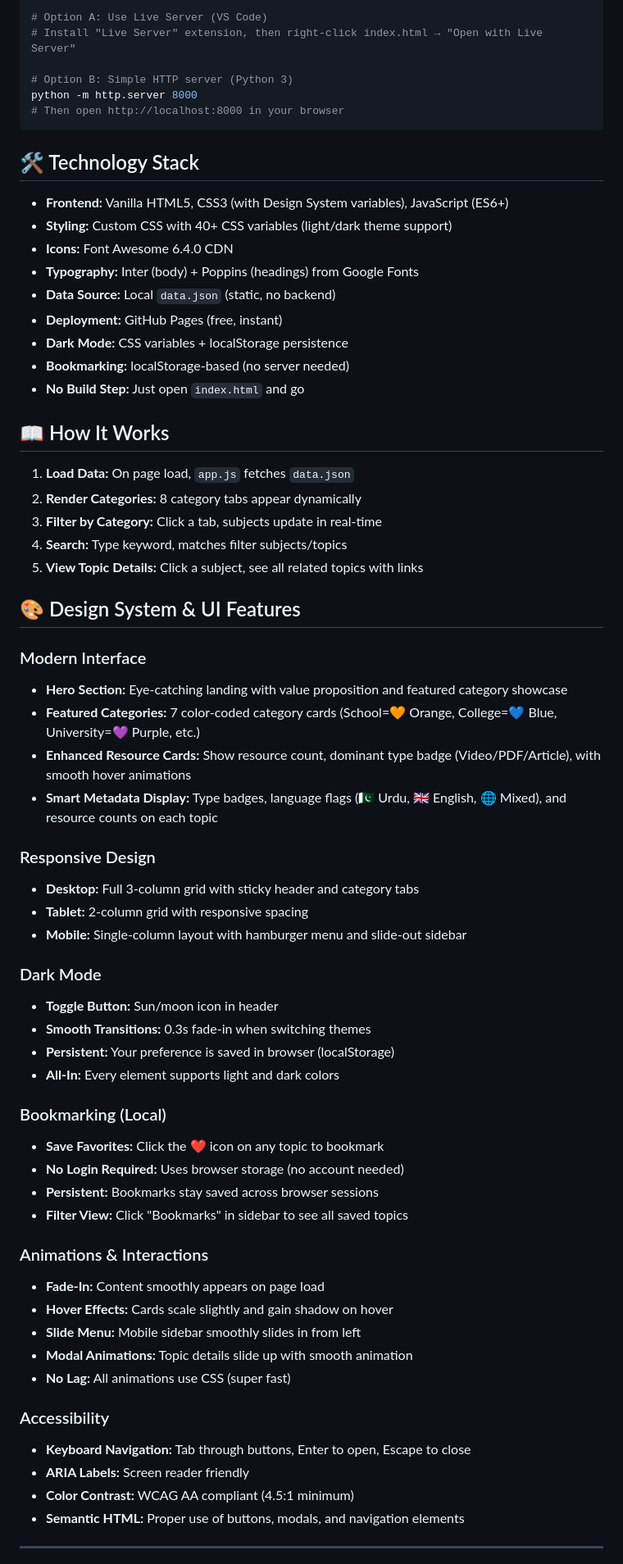
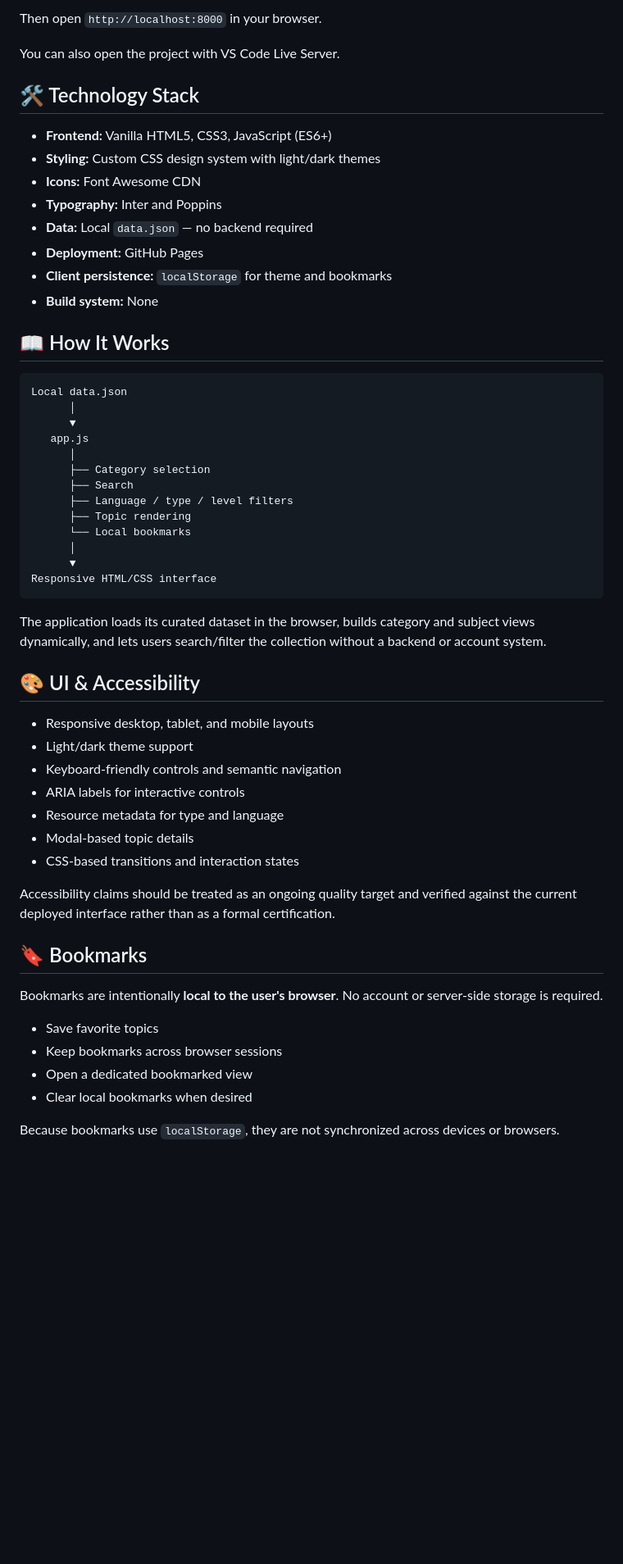
Before and after one commit to AliShah1029384756/educore-open-learning-hub, a Markdown page: README.md, the part around one of its changes. Shown at 82% size. GitHub-like rendering; blank space fills up the shorter version.

Commit message:
docs: refresh EduCore README and remove stale project claims

````diff
--- a/README.md
+++ b/README.md
@@ -63,69 +65,59 @@ cd educore-open-learning-hub
 
-# Option A: Use Live Server (VS Code)
-# Install "Live Server" extension, then right-click index.html → "Open with Live Server"
+Then open `http://localhost:8000` in your browser.
 
-# Option B: Simple HTTP server (Python 3)
-python -m http.server 8000
-# Then open http://localhost:8000 in your browser
-```
+You can also open the project with VS Code Live Server.
 
 ## 🛠️ Technology Stack
 
-- **Frontend:** Vanilla HTML5, CSS3 (with Design System variables), JavaScript (ES6+)
-- **Styling:** Custom CSS with 40+ CSS variables (light/dark theme support)
-- **Icons:** Font Awesome 6.4.0 CDN
-- **Typography:** Inter (body) + Poppins (headings) from Google Fonts
-- **Data Source:** Local `data.json` (static, no backend)
-- **Deployment:** GitHub Pages (free, instant)
-- **Dark Mode:** CSS variables + localStorage persistence
-- **Bookmarking:** localStorage-based (no server needed)
-- **No Build Step:** Just open `index.html` and go
+- **Frontend:** Vanilla HTML5, CSS3, JavaScript (ES6+)
+- **Styling:** Custom CSS design system with light/dark themes
+- **Icons:** Font Awesome CDN
+- **Typography:** Inter and Poppins
+- **Data:** Local `data.json` — no backend required
+- **Deployment:** GitHub Pages
+- **Client persistence:** `localStorage` for theme and bookmarks
+- **Build system:** None
 
 ## 📖 How It Works
 
-1. **Load Data:** On page load, `app.js` fetches `data.json`
-2. **Render Categories:** 8 category tabs appear dynamically
-3. **Filter by Category:** Click a tab, subjects update in real-time
-4. **Search:** Type keyword, matches filter subjects/topics
-5. **View Topic Details:** Click a subject, see all related topics with links
+```text
+Local data.json
+      │
+      ▼
+   app.js
+      │
+      ├── Category selection
+      ├── Search
+      ├── Language / type / level filters
+      ├── Topic rendering
+      └── Local bookmarks
+      │
+      ▼
+Responsive HTML/CSS interface
+```
 
-## 🎨 Design System & UI Features
+The application loads its curated dataset in the browser, builds category and subject views dynamically, and lets users search/filter the collection without a backend or account system.
 
-### Modern Interface
-- **Hero Section:** Eye-catching landing with value proposition and featured category showcase
-- **Featured Categories:** 7 color-coded category cards (School=🧡 Orange, College=💙 Blue, University=💜 Purple, etc.)
-- **Enhanced Resource Cards:** Show resource count, dominant type badge (Video/PDF/Article), with smooth hover animations
-- **Smart Metadata Display:** Type badges, language flags (🇵🇰 Urdu, 🇬🇧 English, 🌐 Mixed), and resource counts on each topic
+## 🎨 UI & Accessibility
 
-### Responsive Design
-- **Desktop:** Full 3-column grid with sticky header and category tabs
-- **Tablet:** 2-column grid with responsive spacing
-- **Mobile:** Single-column layout with hamburger menu and slide-out sidebar
+- Responsive desktop, tablet, and mobile layouts
+- Light/dark theme support
+- Keyboard-friendly controls and semantic navigation
+- ARIA labels for interactive controls
+- Resource metadata for type and language
+- Modal-based topic details
+- CSS-based transitions and interaction states
 
-### Dark Mode
-- **Toggle Button:** Sun/moon icon in header
-- **Smooth Transitions:** 0.3s fade-in when switching themes
-- **Persistent:** Your preference is saved in browser (localStorage)
-- **All-In:** Every element supports light and dark colors
+Accessibility claims should be treated as an ongoing quality target and verified against the current deployed interface rather than as a formal certification.
 
-### Bookmarking (Local)
-- **Save Favorites:** Click the ❤️ icon on any topic to bookmark
-- **No Login Required:** Uses browser storage (no account needed)
-- **Persistent:** Bookmarks stay saved across browser sessions
-- **Filter View:** Click "Bookmarks" in sidebar to see all saved topics
+## 🔖 Bookmarks
 
-### Animations & Interactions
-- **Fade-In:** Content smoothly appears on page load
-- **Hover Effects:** Cards scale slightly and gain shadow on hover
-- **Slide Menu:** Mobile sidebar smoothly slides in from left
-- **Modal Animations:** Topic details slide up with smooth animation
-- **No Lag:** All animations use CSS (super fast)
+Bookmarks are intentionally **local to the user's browser**. No account or server-side storage is required.
 
-### Accessibility
-- **Keyboard Navigation:** Tab through buttons, Enter to open, Escape to close
-- **ARIA Labels:** Screen reader friendly
-- **Color Contrast:** WCAG AA compliant (4.5:1 minimum)
-- **Semantic HTML:** Proper use of buttons, modals, and navigation elements
+- Save favorite topics
+- Keep bookmarks across browser sessions
+- Open a dedicated bookmarked view
+- Clear local bookmarks when desired
 
----
+Because bookmarks use `localStorage`, they are not synchronized across devices or browsers.
 
````
Also changed, not shown: other parts of README.md (+84 -98 lines).
